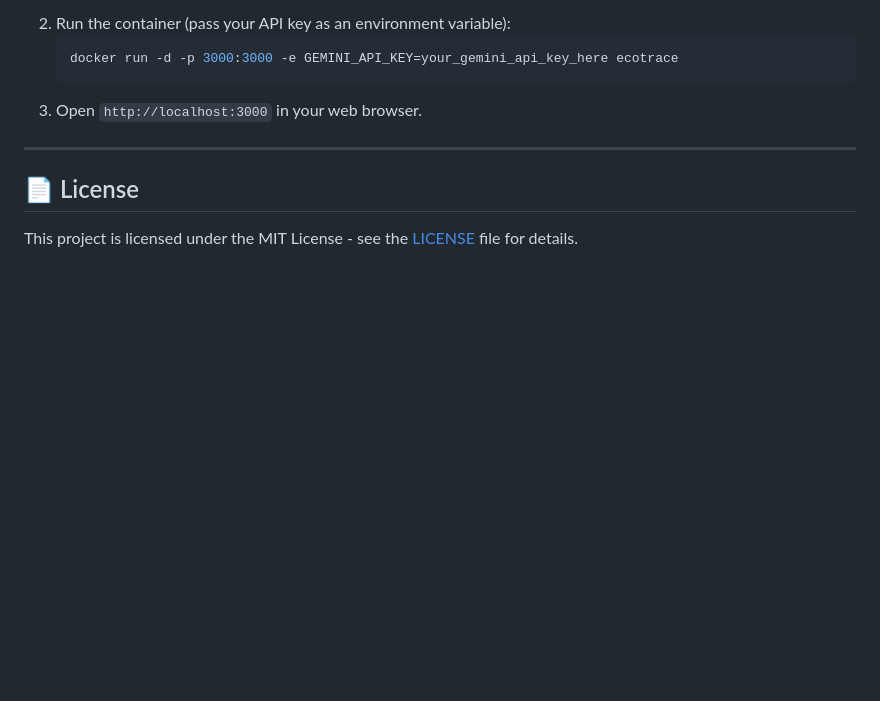
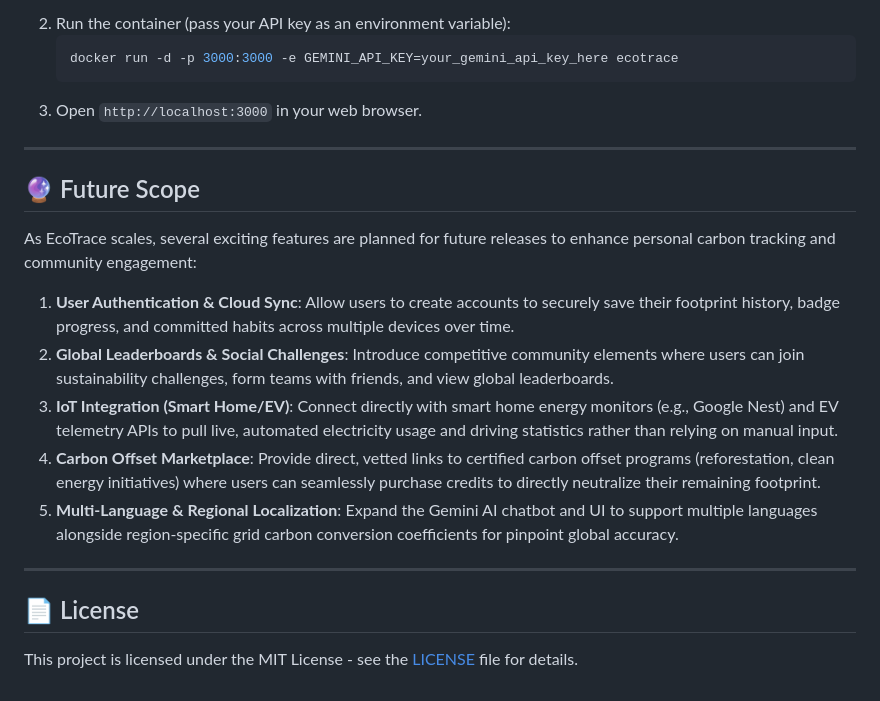
Before and after one commit to urvashi933/Carbon-Footprint-Tracker, a Markdown page: README.md, the part around the change. GitHub-like rendering; blank space fills up the shorter version.

Commit message:
docs: add future scope section to readme

```diff
--- a/README.md
+++ b/README.md
@@ -107,6 +107,18 @@ EcoTrace operates as a dynamic full-stack Node.js application to securely handle
 
 ---
 
+## 🔮 Future Scope
+
+As EcoTrace scales, several exciting features are planned for future releases to enhance personal carbon tracking and community engagement:
+
+1. **User Authentication & Cloud Sync**: Allow users to create accounts to securely save their footprint history, badge progress, and committed habits across multiple devices over time.
+2. **Global Leaderboards & Social Challenges**: Introduce competitive community elements where users can join sustainability challenges, form teams with friends, and view global leaderboards.
+3. **IoT Integration (Smart Home/EV)**: Connect directly with smart home energy monitors (e.g., Google Nest) and EV telemetry APIs to pull live, automated electricity usage and driving statistics rather than relying on manual input.
+4. **Carbon Offset Marketplace**: Provide direct, vetted links to certified carbon offset programs (reforestation, clean energy initiatives) where users can seamlessly purchase credits to directly neutralize their remaining footprint.
+5. **Multi-Language & Regional Localization**: Expand the Gemini AI chatbot and UI to support multiple languages alongside region-specific grid carbon conversion coefficients for pinpoint global accuracy.
+
+---
+
 ## 📄 License
 
 This project is licensed under the MIT License - see the [LICENSE](LICENSE) file for details.
```
